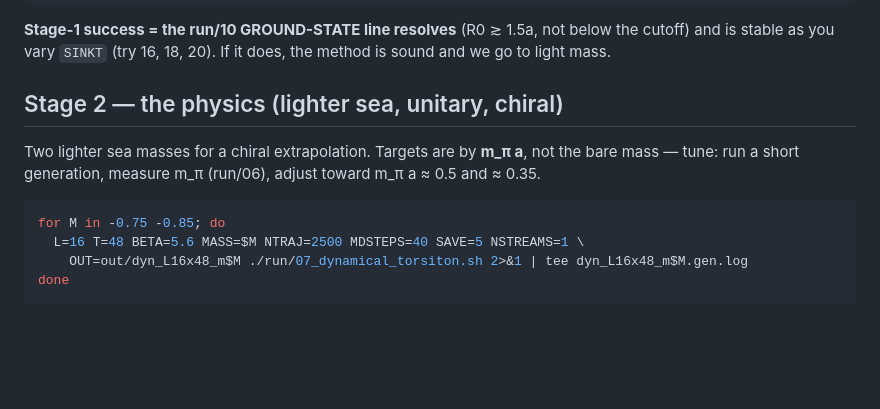
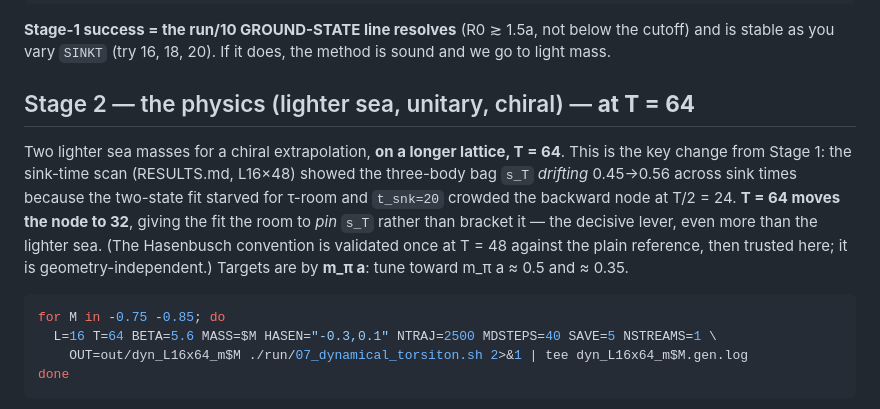
Before and after one commit to gronager/eternal-dawn, a Markdown page: lattice/PRODUCTION.md, the part around the change. GitHub-like rendering; blank space fills up the shorter version.

Commit message:
production: Stage 2 is L16x64 (T=64), not T=48 -- the sink-scan lesson
The sink-time scan showed the three-body bag s_T drifting 0.45->0.56
because the two-state fit starved for tau-room and t_snk=20 crowded the
T/2=24 node. T=64 moves the node to 32 and lets the fit PIN s_T rather
than bracket it -- the decisive lever for Stage 2, more than the lighter
sea. The m=-0.5 Hasenbusch cross-check stays at T=48 (to match the plain
reference); the convention is geometry-independent, so it carries to T=64.

https://claude.ai/code/session_01KHNLLZn8gLvp98ZVJaGvEm

````diff
--- a/lattice/PRODUCTION.md
+++ b/lattice/PRODUCTION.md
@@ -58,15 +58,20 @@ L=16 T=48 MASS=-0.5 ITERS="0,10,30,60,100" OUT=out/dyn_L16x48_m-0.5 THERM=300 ST
 **Stage-1 success = the run/10 GROUND-STATE line resolves** (R0 ≳ 1.5a, not below the cutoff) and is
 stable as you vary `SINKT` (try 16, 18, 20). If it does, the method is sound and we go to light mass.
 
-## Stage 2 — the physics (lighter sea, unitary, chiral)
+## Stage 2 — the physics (lighter sea, unitary, chiral) — **at T = 64**
 
-Two lighter sea masses for a chiral extrapolation. Targets are by **m_π a**, not the bare mass —
-tune: run a short generation, measure m_π (run/06), adjust toward m_π a ≈ 0.5 and ≈ 0.35.
+Two lighter sea masses for a chiral extrapolation, **on a longer lattice, T = 64**. This is the key
+change from Stage 1: the sink-time scan (RESULTS.md, L16×48) showed the three-body bag `s_T` *drifting*
+0.45→0.56 across sink times because the two-state fit starved for τ-room and `t_snk=20` crowded the
+backward node at T/2 = 24. **T = 64 moves the node to 32**, giving the fit the room to *pin* `s_T`
+rather than bracket it — the decisive lever, even more than the lighter sea. (The Hasenbusch
+convention is validated once at T = 48 against the plain reference, then trusted here; it is
+geometry-independent.) Targets are by **m_π a**: tune toward m_π a ≈ 0.5 and ≈ 0.35.
 
 ```bash
 for M in -0.75 -0.85; do
-  L=16 T=48 BETA=5.6 MASS=$M NTRAJ=2500 MDSTEPS=40 SAVE=5 NSTREAMS=1 \
-    OUT=out/dyn_L16x48_m$M ./run/07_dynamical_torsiton.sh 2>&1 | tee dyn_L16x48_m$M.gen.log
+  L=16 T=64 BETA=5.6 MASS=$M HASEN="-0.3,0.1" NTRAJ=2500 MDSTEPS=40 SAVE=5 NSTREAMS=1 \
+    OUT=out/dyn_L16x64_m$M ./run/07_dynamical_torsiton.sh 2>&1 | tee dyn_L16x64_m$M.gen.log
 done
 ```
 
````
